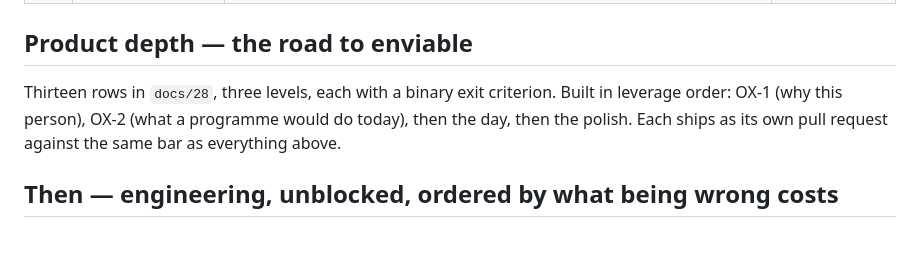
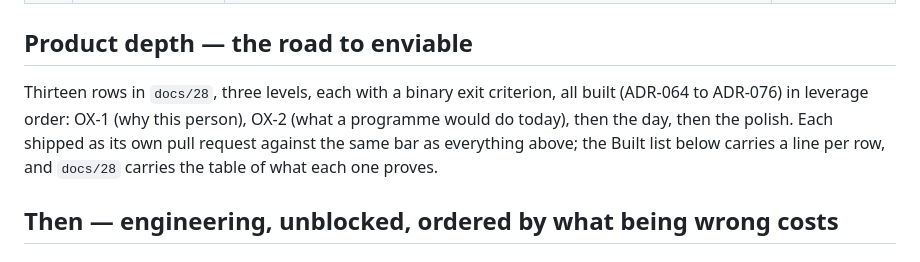
Before and after one commit to Davmunrey/Zolts, a Markdown page: docs/24-backlog.md, the part around the change. GitHub-like rendering.

```diff
--- a/docs/24-backlog.md
+++ b/docs/24-backlog.md
@@ -35,7 +35,7 @@ What is built, what is next, and what is blocked on a decision rather than on en
 
 ## Product depth — the road to enviable
 
-Thirteen rows in `docs/28`, three levels, each with a binary exit criterion. Built in leverage order: OX-1 (why this person), OX-2 (what a programme would do today), then the day, then the polish. Each ships as its own pull request against the same bar as everything above.
+Thirteen rows in `docs/28`, three levels, each with a binary exit criterion, all built (ADR-064 to ADR-076) in leverage order: OX-1 (why this person), OX-2 (what a programme would do today), then the day, then the polish. Each shipped as its own pull request against the same bar as everything above; the Built list below carries a line per row, and `docs/28` carries the table of what each one proves.
 
 ## Then — engineering, unblocked, ordered by what being wrong costs
 
```
Also changed, not shown: README.md (+1 -1 lines), docs/28-operator-experience.md (+23 -1 lines).
